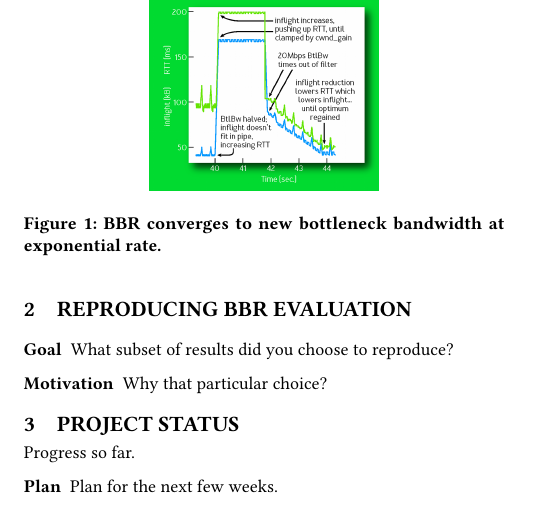
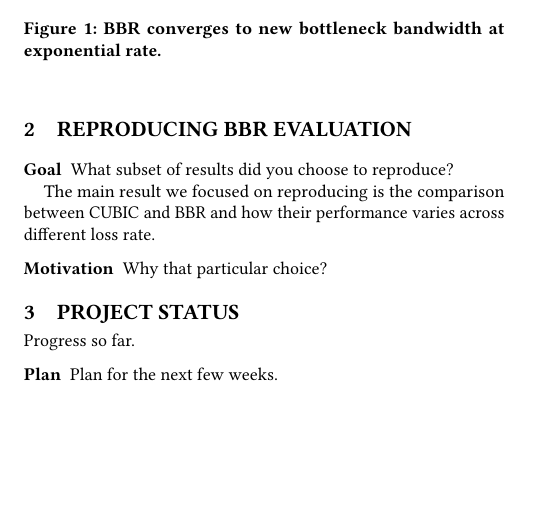
Before and after one commit to jervisfm/rebbr, a LaTeX paper (report/main.tex, which reads report/tex/eval.tex): part of one column of page 1 of 2, cut so that both start at the same text, the shorter picture padded with empty space. Compiled offline with pdfLaTeX.

Commit message:
Add a note on which result we decided to reporduce

```diff
--- a/report/tex/eval.tex
+++ b/report/tex/eval.tex
@@ -4,4 +4,8 @@
 
 \para{Goal} What subset of results did you choose to reproduce?
 
+The main result we focused on reproducing is the comparison between
+CUBIC and BBR and how their performance varies across different loss
+rate.
+
 \para{Motivation} Why that particular choice?
```
Also changed, not shown: report/main.pdf.
